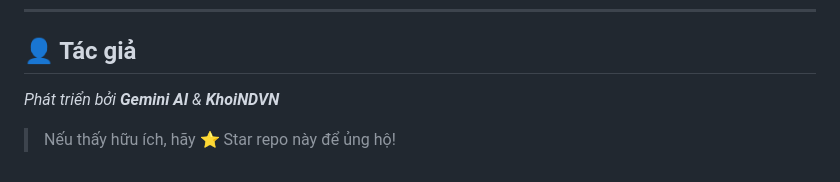
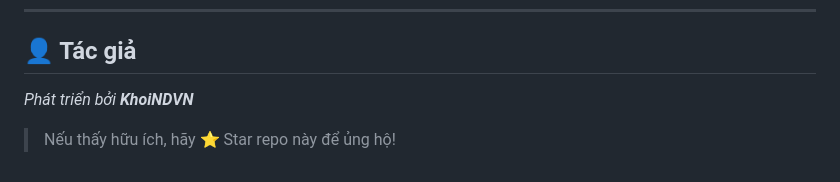
Before and after one commit to dns-khoindvn/oci-auto-vm, a Markdown page: README.md, the part around the change. GitHub-like rendering.

```diff
--- a/README.md
+++ b/README.md
@@ -449,6 +449,6 @@ Phát hành theo [MIT License](https://opensource.org/licenses/MIT) — tự do
 
 ## 👤 Tác giả
 
-*Phát triển bởi **Gemini AI** & **KhoiNDVN***
+*Phát triển bởi **KhoiNDVN***
 
 > Nếu thấy hữu ích, hãy ⭐ Star repo này để ủng hộ!
```
